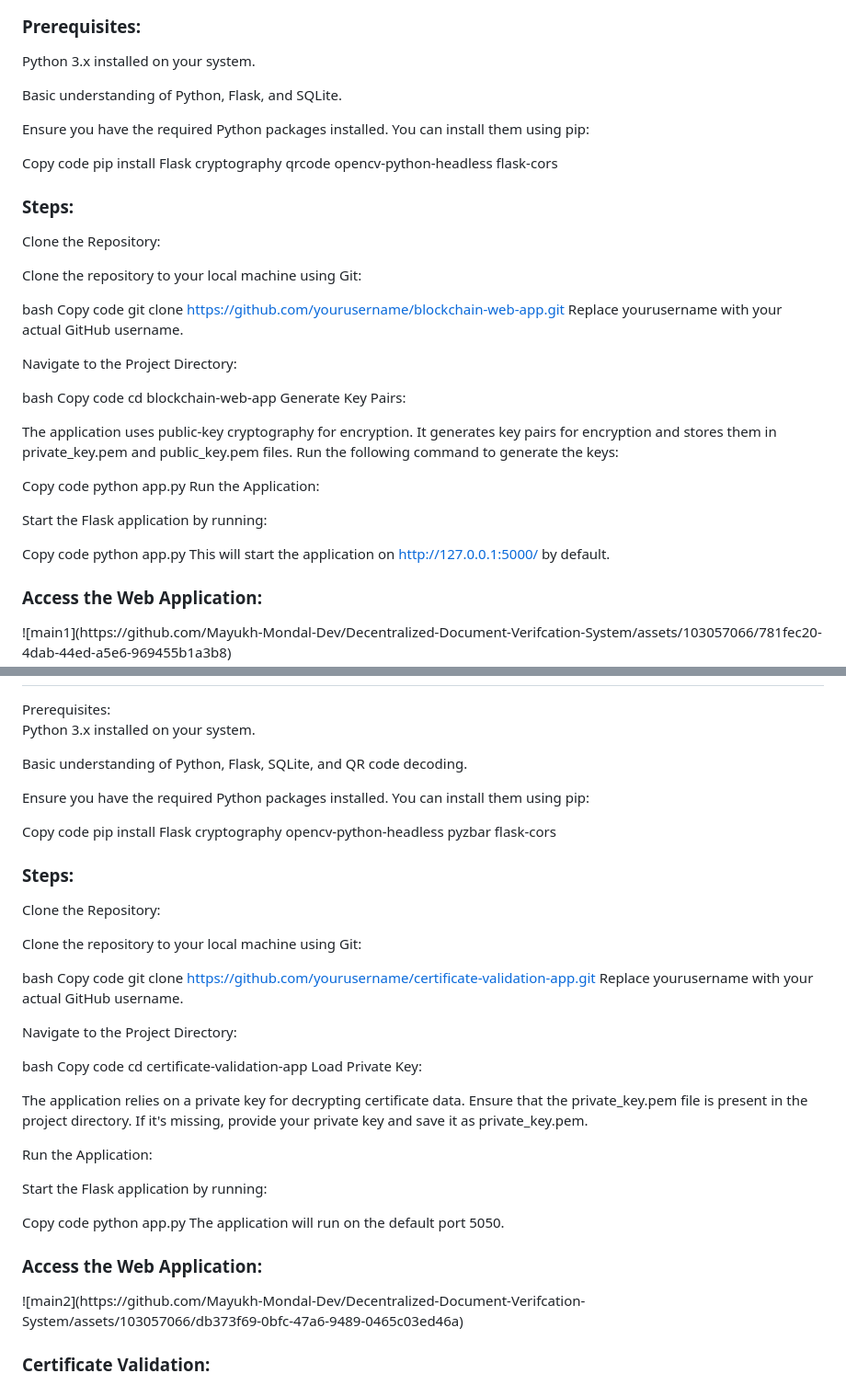
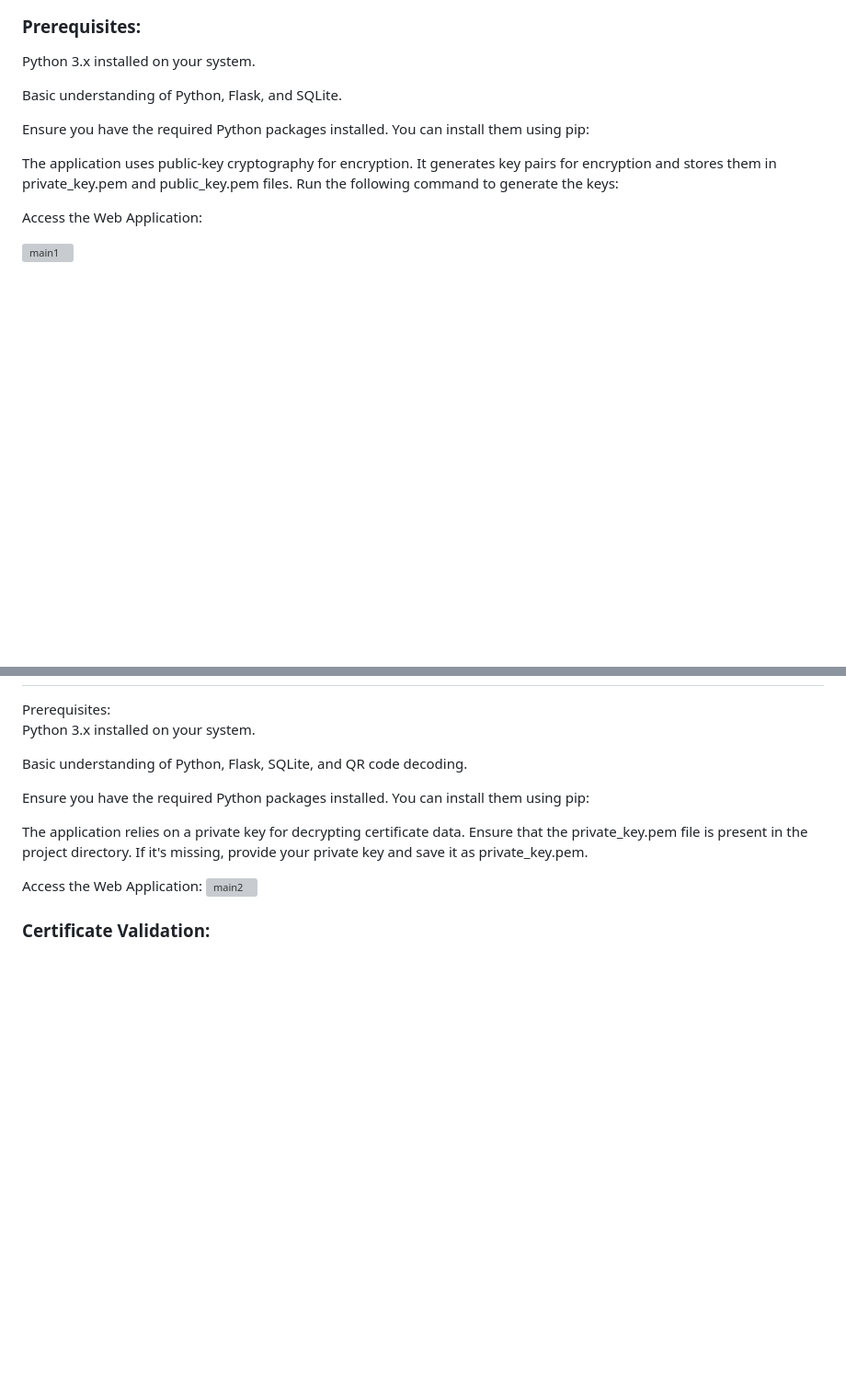
Before and after one commit to Mayukh-Mondal-Dev/Decentralized-Document-Verifcation-System, a Markdown page: README.md, 2 parts joined by grey strips. Shown at 92% size. Rendered like a GitHub page; blank space fills up the shorter version; grey boxes are pictures that could not be loaded.

```diff
--- a/README.md
+++ b/README.md
@@ -11,39 +11,11 @@ Basic understanding of Python, Flask, and SQLite.
 
 Ensure you have the required Python packages installed. You can install them using pip:
 
-Copy code
-pip install Flask cryptography qrcode opencv-python-headless flask-cors
-<h3>Steps:</h3>
-
-Clone the Repository:
-
-Clone the repository to your local machine using Git:
-
-bash
-Copy code
-git clone https://github.com/yourusername/blockchain-web-app.git
-Replace yourusername with your actual GitHub username.
-
-Navigate to the Project Directory:
-
-bash
-Copy code
-cd blockchain-web-app
-Generate Key Pairs:
-
 The application uses public-key cryptography for encryption. It generates key pairs for encryption and stores them in private_key.pem and public_key.pem files. Run the following command to generate the keys:
 
-Copy code
-python app.py
-Run the Application:
 
-Start the Flask application by running:
+Access the Web Application:
 
-Copy code
-python app.py
-This will start the application on http://127.0.0.1:5000/ by default.
-
-<h3>Access the Web Application:</h3>
 ![main1](https://github.com/Mayukh-Mondal-Dev/Decentralized-Document-Verifcation-System/assets/103057066/781fec20-4dab-44ed-a5e6-969455b1a3b8)
 
 
@@ -87,37 +59,9 @@ Basic understanding of Python, Flask, SQLite, and QR code decoding.
 
 Ensure you have the required Python packages installed. You can install them using pip:
 
-Copy code
-pip install Flask cryptography opencv-python-headless pyzbar flask-cors
-<h3>Steps:</h3>
-
-Clone the Repository:
-
-Clone the repository to your local machine using Git:
-
-bash
-Copy code
-git clone https://github.com/yourusername/certificate-validation-app.git
-Replace yourusername with your actual GitHub username.
-
-Navigate to the Project Directory:
-
-bash
-Copy code
-cd certificate-validation-app
-Load Private Key:
-
 The application relies on a private key for decrypting certificate data. Ensure that the private_key.pem file is present in the project directory. If it's missing, provide your private key and save it as private_key.pem.
 
-Run the Application:
-
-Start the Flask application by running:
-
-Copy code
-python app.py
-The application will run on the default port 5050.
-
-<h3>Access the Web Application:</h3>
+Access the Web Application:
 ![main2](https://github.com/Mayukh-Mondal-Dev/Decentralized-Document-Verifcation-System/assets/103057066/db373f69-0bfc-47a6-9489-0465c03ed46a)
 
 
```
Also changed, not shown: other parts of README.md (+1 -0 lines).
